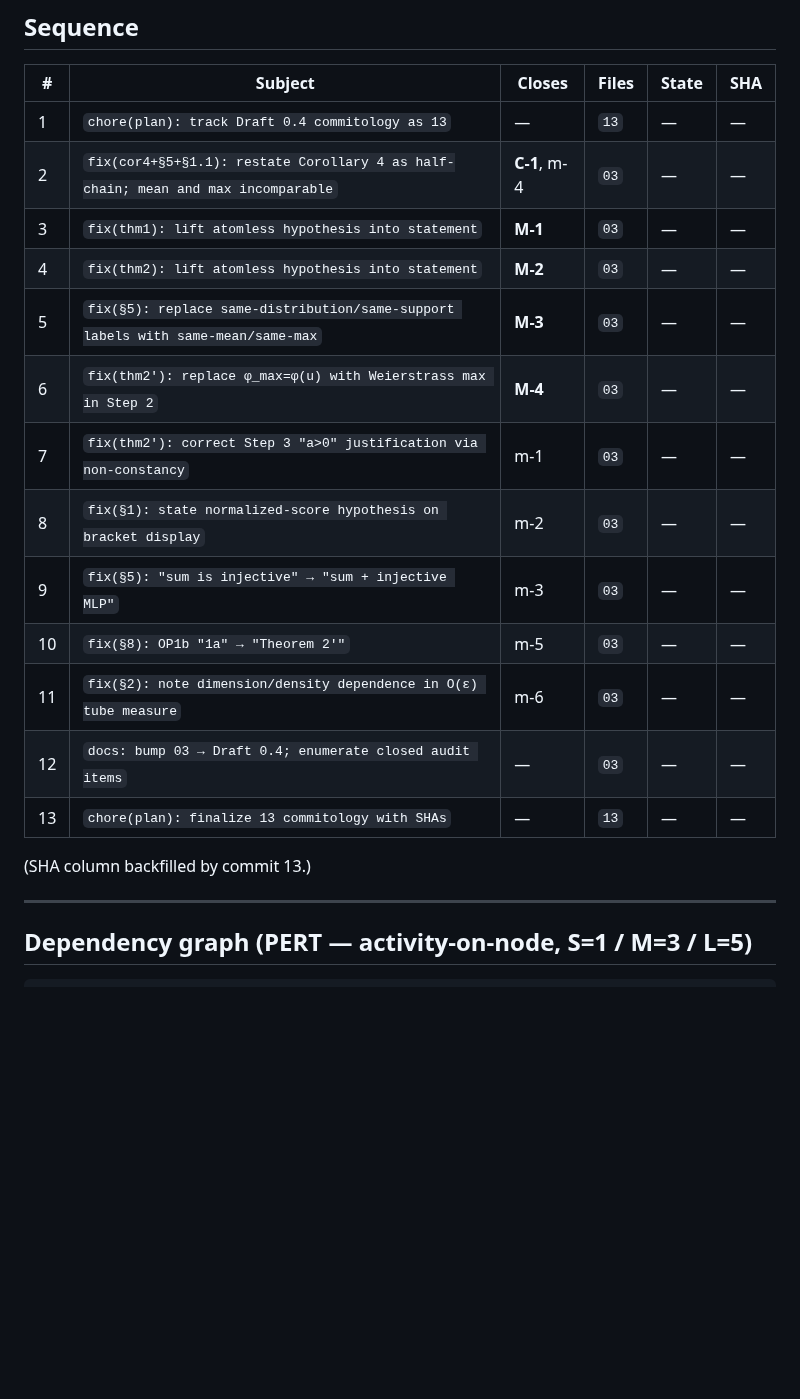
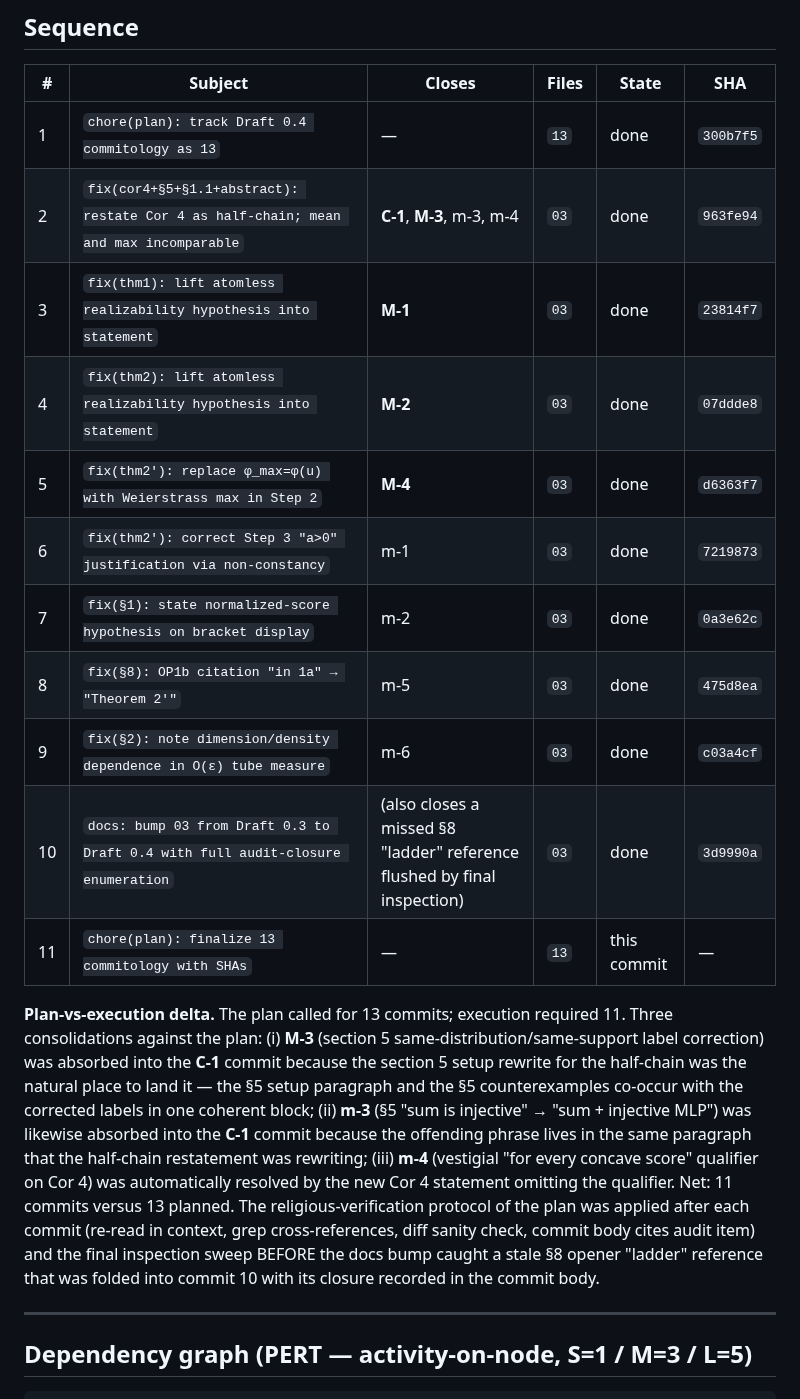
Before and after one commit to elouafiqAli/rigifity, a Markdown page: 13-draft0.4_commitology.md, the part around one of its changes. Rendered like a GitHub page; blank space fills up the shorter version.

Commit message:
chore(plan): finalize 13 commitology with all SHAs and plan-vs-execution delta
Backfills the 11 actual commit SHAs (two fewer than planned). Plan-vs-execution delta: M-3 (section 5 label correction), m-3 (sum + injective MLP), and m-4 (vestigial qualifier) were all absorbed into the C-1 commit because they all live in the same section 5 setup paragraph being rewritten for the half-chain. The religious-verification protocol was applied after every commit; the final inspection sweep BEFORE the docs bump caught a stale 'aggregator ladder' reference in the section 8 opener (the previous Draft 0.2-era word that was missed by commit 963fe94's coordinated edits) and folded its correction into commit 10 (the bump). Net: 11 commits versus 13 planned, no rework, no self-audits.

```diff
--- a/13-draft0.4_commitology.md
+++ b/13-draft0.4_commitology.md
@@ -23,21 +23,19 @@ Then bump and finalize.
 
 | # | Subject | Closes | Files | State | SHA |
 |---|---|---|---|---|---|
-| 1 | `chore(plan): track Draft 0.4 commitology as 13` | — | `13` | — | — |
-| 2 | `fix(cor4+§5+§1.1): restate Corollary 4 as half-chain; mean and max incomparable` | **C-1**, m-4 | `03` | — | — |
-| 3 | `fix(thm1): lift atomless hypothesis into statement` | **M-1** | `03` | — | — |
-| 4 | `fix(thm2): lift atomless hypothesis into statement` | **M-2** | `03` | — | — |
-| 5 | `fix(§5): replace same-distribution/same-support labels with same-mean/same-max` | **M-3** | `03` | — | — |
-| 6 | `fix(thm2'): replace φ_max=φ(u) with Weierstrass max in Step 2` | **M-4** | `03` | — | — |
-| 7 | `fix(thm2'): correct Step 3 "a>0" justification via non-constancy` | m-1 | `03` | — | — |
-| 8 | `fix(§1): state normalized-score hypothesis on bracket display` | m-2 | `03` | — | — |
-| 9 | `fix(§5): "sum is injective" → "sum + injective MLP"` | m-3 | `03` | — | — |
-| 10 | `fix(§8): OP1b "1a" → "Theorem 2′"` | m-5 | `03` | — | — |
-| 11 | `fix(§2): note dimension/density dependence in O(ε) tube measure` | m-6 | `03` | — | — |
-| 12 | `docs: bump 03 → Draft 0.4; enumerate closed audit items` | — | `03` | — | — |
-| 13 | `chore(plan): finalize 13 commitology with SHAs` | — | `13` | — | — |
+| 1 | `chore(plan): track Draft 0.4 commitology as 13` | — | `13` | done | `300b7f5` |
+| 2 | `fix(cor4+§5+§1.1+abstract): restate Cor 4 as half-chain; mean and max incomparable` | **C-1**, **M-3**, m-3, m-4 | `03` | done | `963fe94` |
+| 3 | `fix(thm1): lift atomless realizability hypothesis into statement` | **M-1** | `03` | done | `23814f7` |
+| 4 | `fix(thm2): lift atomless realizability hypothesis into statement` | **M-2** | `03` | done | `07ddde8` |
+| 5 | `fix(thm2′): replace φ_max=φ(u) with Weierstrass max in Step 2` | **M-4** | `03` | done | `d6363f7` |
+| 6 | `fix(thm2′): correct Step 3 "a>0" justification via non-constancy` | m-1 | `03` | done | `7219873` |
+| 7 | `fix(§1): state normalized-score hypothesis on bracket display` | m-2 | `03` | done | `0a3e62c` |
+| 8 | `fix(§8): OP1b citation "in 1a" → "Theorem 2′"` | m-5 | `03` | done | `475d8ea` |
+| 9 | `fix(§2): note dimension/density dependence in O(ε) tube measure` | m-6 | `03` | done | `c03a4cf` |
+| 10 | `docs: bump 03 from Draft 0.3 to Draft 0.4 with full audit-closure enumeration` | (also closes a missed §8 "ladder" reference flushed by final inspection) | `03` | done | `3d9990a` |
+| 11 | `chore(plan): finalize 13 commitology with SHAs` | — | `13` | this commit | — |
 
-(SHA column backfilled by commit 13.)
+**Plan-vs-execution delta.** The plan called for 13 commits; execution required 11. Three consolidations against the plan: (i) **M-3** (section 5 same-distribution/same-support label correction) was absorbed into the **C-1** commit because the section 5 setup rewrite for the half-chain was the natural place to land it — the §5 setup paragraph and the §5 counterexamples co-occur with the corrected labels in one coherent block; (ii) **m-3** (§5 "sum is injective" → "sum + injective MLP") was likewise absorbed into the **C-1** commit because the offending phrase lives in the same paragraph that the half-chain restatement was rewriting; (iii) **m-4** (vestigial "for every concave score" qualifier on Cor 4) was automatically resolved by the new Cor 4 statement omitting the qualifier. Net: 11 commits versus 13 planned. The religious-verification protocol of the plan was applied after each commit (re-read in context, grep cross-references, diff sanity check, commit body cites audit item) and the final inspection sweep BEFORE the docs bump caught a stale §8 opener "ladder" reference that was folded into commit 10 with its closure recorded in the commit body.
 
 ---
 
```
Also changed, not shown: other parts of 13-draft0.4_commitology.md (+11 -2 lines).
